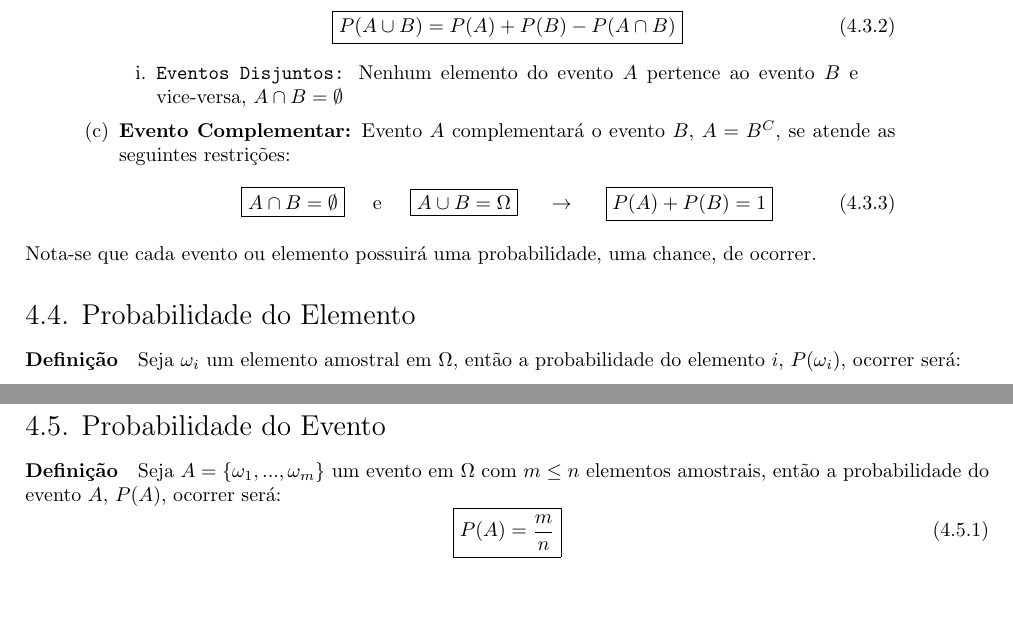
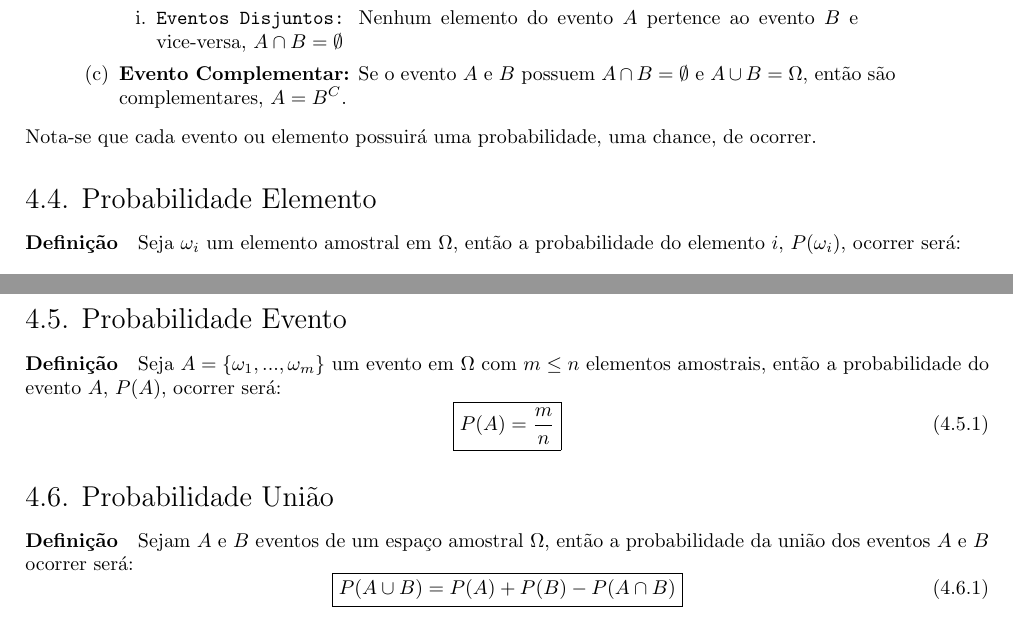
Before and after one commit to tr0fin0/classes_unicamp, a LaTeX document (me414/me414.tex): two parts of pages 11 and 12 of 12, joined at a grey line, cut so that both start at the same text, the shorter picture padded with empty space. Compiled offline with pdfLaTeX.

Commit message:
🚧 Add Probabilidade União subsection

```diff
--- a/me414/me414.tex
+++ b/me414/me414.tex
@@ -690,39 +690,16 @@
                             \item \textbf{Interseção de Eventos:} Elementos que pertencem simultaneamente ao evento $A$ e ao evento $B$, $A \cap B$;
 
                             \item \textbf{União de Eventos:} Elementos que pertencem ao evento $A$ ou ao evento $B$, $A \cup B$;
-                                \begin{equation}
-                                    \boxed{
-                                        P(A \cup B) = P(A) + P(B) - P(A \cap B)
-                                    }
-                                \end{equation}
-
                                 \begin{enumerate}[rightmargin = \leftmargin, noitemsep]
                                     \item \texttt{Eventos Disjuntos:} Nenhum elemento do evento $A$ pertence ao evento $B$ e vice-versa, $A \cap B = \emptyset$
                                 \end{enumerate}
 
-                            \item \textbf{Evento Complementar:} Evento $A$ complementará o evento $B$, $A = B^{C}$, se atende as seguintes restrições:
-                                \begin{equation}
-                                    \boxed{
-                                        A \cap B = \emptyset
-                                    }
-                                    \hspace{5mm}
-                                    \text{e}
-                                    \hspace{5mm}
-                                    \boxed{
-                                        A \cup B = \Omega
-                                    }
-                                    \hspace{5mm}
-                                    \to
-                                    \hspace{5mm}
-                                    \boxed{
-                                        P(A) + P(B) = 1
-                                    }
-                                \end{equation}
+                            \item \textbf{Evento Complementar:} Se o evento $A$ e $B$ possuem $A\cap B = \emptyset$ e $A \cup B = \Omega$, então são complementares, $A = B^{C}$.
                         \end{enumerate}
                 \end{enumerate}
             Nota-se que cada evento ou elemento possuirá uma probabilidade, uma chance, de ocorrer.
 
-        \subsection{Probabilidade do Elemento}
+        \subsection{Probabilidade Elemento}
             \paragraph{Definição}Seja $\omega_{i}$ um elemento amostral em $\Omega$, então a probabilidade do elemento $i$, $P(\omega_{i})$, ocorrer será:
                 \begin{equation}
                     \boxed{
@@ -750,7 +727,7 @@
                         \end{equation}
                 \end{enumerate}
 
-        \subsection{Probabilidade do Evento}
+        \subsection{Probabilidade Evento}
             \paragraph{Definição}Seja $A = \{ \omega_{1}, ..., \omega_{m} \}$ um evento em $\Omega$ com $m \le n$ elementos amostrais, então a probabilidade do evento $A$, $P(A)$, ocorrer será:
                 \begin{equation}
                     \boxed{
@@ -758,4 +735,12 @@
                     }
                 \end{equation}
 
+        \subsection{Probabilidade União}
+            \paragraph{Definição}Sejam $A$ e $B$ eventos de um espaço amostral $\Omega$, então a probabilidade da união dos eventos $A$ e $B$ ocorrer será:
+                \begin{equation}
+                    \boxed{
+                        P(A \cup B) = P(A) + P(B) - P(A \cap B)
+                    }
+                \end{equation}
+
 \end{document}
```
